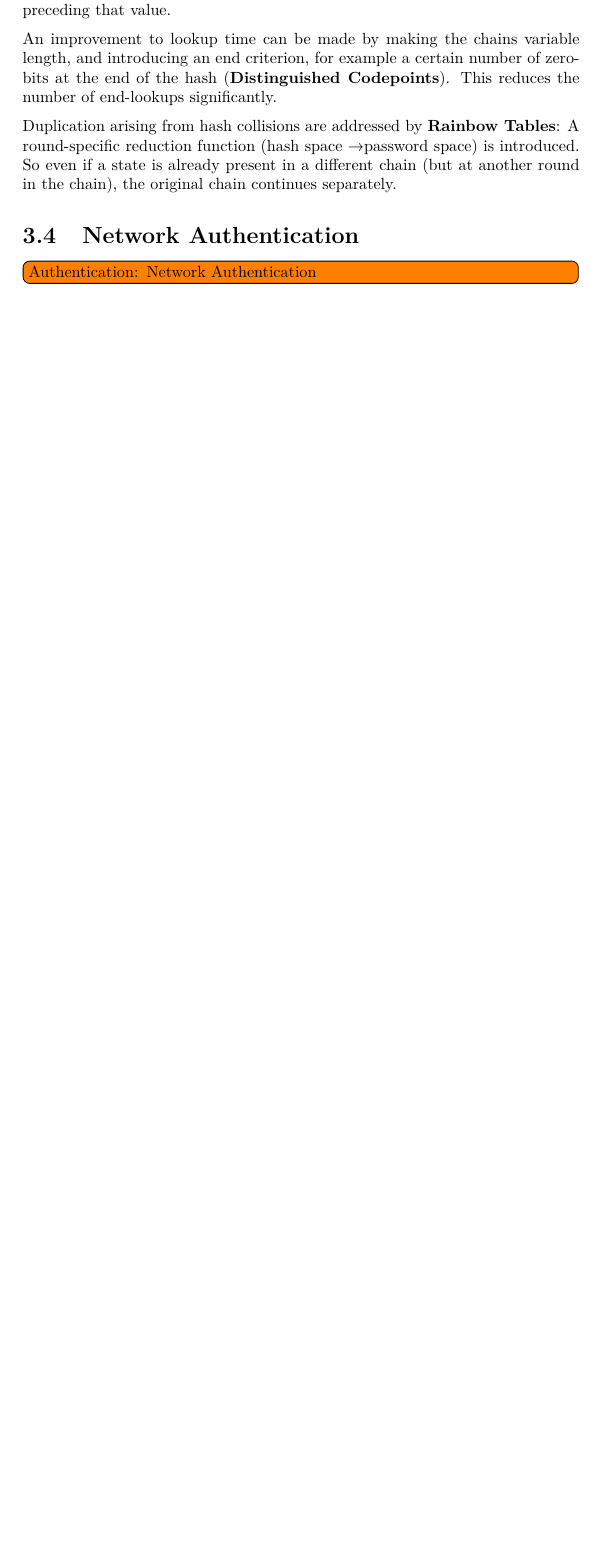
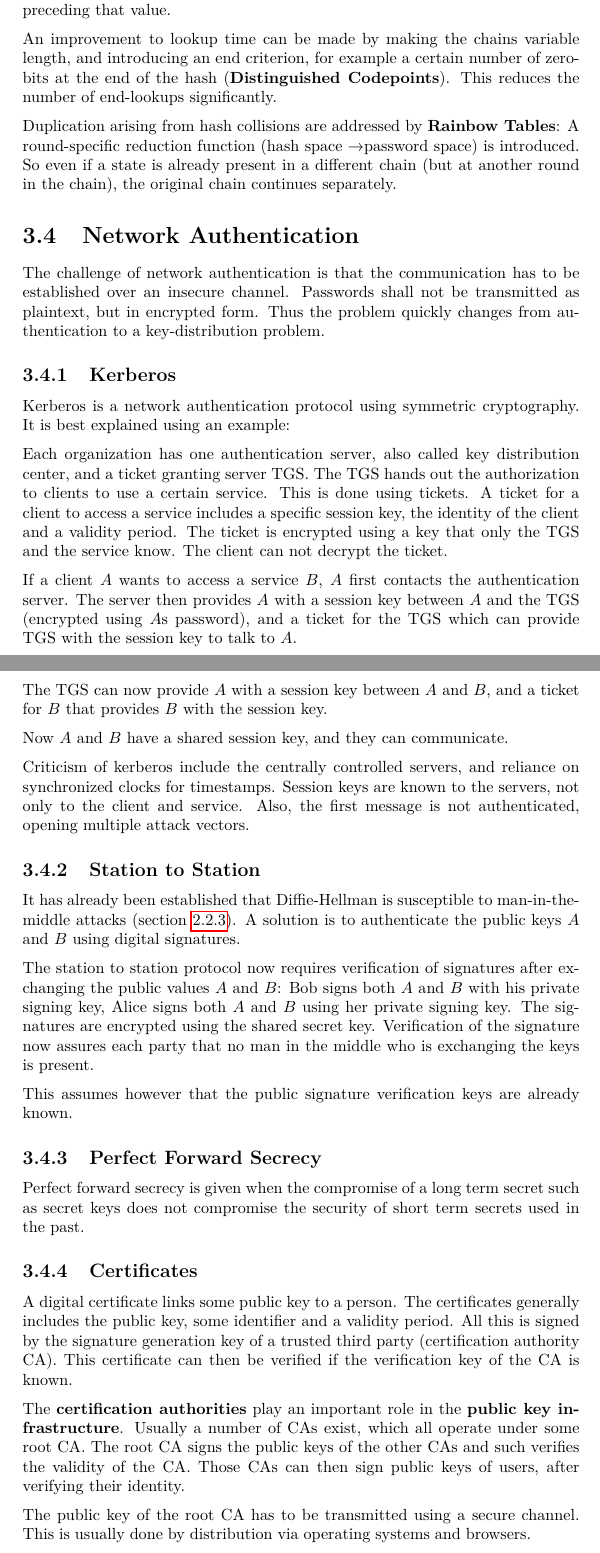
Before and after one commit to ottojo/SIT, a LaTeX thesis (main.tex, which reads chapters/03_authentication.tex): part of page 17 of 44 before the commit and two parts of pages 17 and 18 of 47 after it, the two joined at a grey line, cut so that both start at the same text, the shorter picture padded with empty space. Compiled offline with pdfLaTeX; a LaTeX package or settings file that is missing is left out.

Commit message:
network authentication

```diff
--- a/chapters/03_authentication.tex
+++ b/chapters/03_authentication.tex
@@ -159,4 +159,69 @@ is introduced. So even if a state is already present in a different chain (but
 at another round in the chain), the original chain continues separately.
 
 \section{Network Authentication}
-\todo[inline]{Authentication: Network Authentication}
+The challenge of network authentication is that the communication has to be
+established over an insecure channel. Passwords shall not be transmitted as
+plaintext, but in encrypted form. Thus the problem quickly changes from
+authentication to a key-distribution problem.
+
+\subsection{Kerberos}
+Kerberos is a network authentication protocol using symmetric cryptography. It
+is best explained using an example:
+
+Each organization has one authentication server, also called key distribution
+center, and a ticket granting server TGS. The TGS hands out the authorization to
+clients to use a certain service. This is done using tickets. A ticket for a
+client to access a service includes a specific session key, the identity of the
+client and a validity period. The ticket is encrypted using a key that only the
+TGS and the service know. The client can not decrypt the ticket.
+
+If a client $A$ wants to access a service $B$, $A$ first contacts the
+authentication server. The server then provides $A$ with a session key between
+$A$ and the TGS (encrypted using $A$s password), and a ticket for the TGS which
+can provide TGS with the session key to talk to $A$.
+
+The TGS can now provide $A$ with a session key between $A$ and $B$, and a ticket
+for $B$ that provides $B$ with the session key.
+
+Now $A$ and $B$ have a shared session key, and they can communicate.
+
+Criticism of kerberos include the centrally controlled servers, and reliance on
+synchronized clocks for timestamps. Session keys are known to the servers, not
+only to the client and service. Also, the first message is not authenticated,
+opening multiple attack vectors.
+
+\subsection{Station to Station}
+It has already been established that Diffie-Hellman is susceptible to
+man-in-the-middle attacks (\cref{sec:diffiehellman}). A solution is to
+authenticate the public keys $A$ and $B$ using digital signatures.
+
+The station to station protocol now requires verification of signatures after
+exchanging the public values $A$ and $B$: Bob signs both $A$ and $B$ with his
+private signing key, Alice signs both $A$ and $B$ using her private signing key.
+The signatures are encrypted using the shared secret key. Verification of the
+signature now assures each party that no man in the middle who is exchanging the
+keys is present.
+
+This assumes however that the public signature verification keys are already
+known.
+
+\subsection{Perfect Forward Secrecy}
+Perfect forward secrecy is given when the compromise of a long term secret such
+as secret keys does not compromise the security of short term secrets used in
+the past.
+
+\subsection{Certificates}
+A digital certificate links some public key to a person. The certificates
+generally includes the public key, some identifier and a validity period. All
+this is signed by the signature generation key of a trusted third party
+(certification authority CA). This certificate can then be verified if the
+verification key of the CA is known.
+
+The \emph{certification authorities} play an important role in the \emph{public
+key infrastructure}. Usually a number of CAs exist, which all operate under some
+root CA. The root CA signs the public keys of the other CAs and such verifies
+the validity of the CA. Those CAs can then sign public keys of users, after
+verifying their identity.
+
+The public key of the root CA has to be transmitted using a secure channel. This
+is usually done by distribution via operating systems and browsers.
```
Also changed, not shown: chapters/01_fundamentals.tex (+3 -3 lines), chapters/02_crypto.tex (+1 -0 lines), chapters/03_authentication.tex (61 more changed lines).
